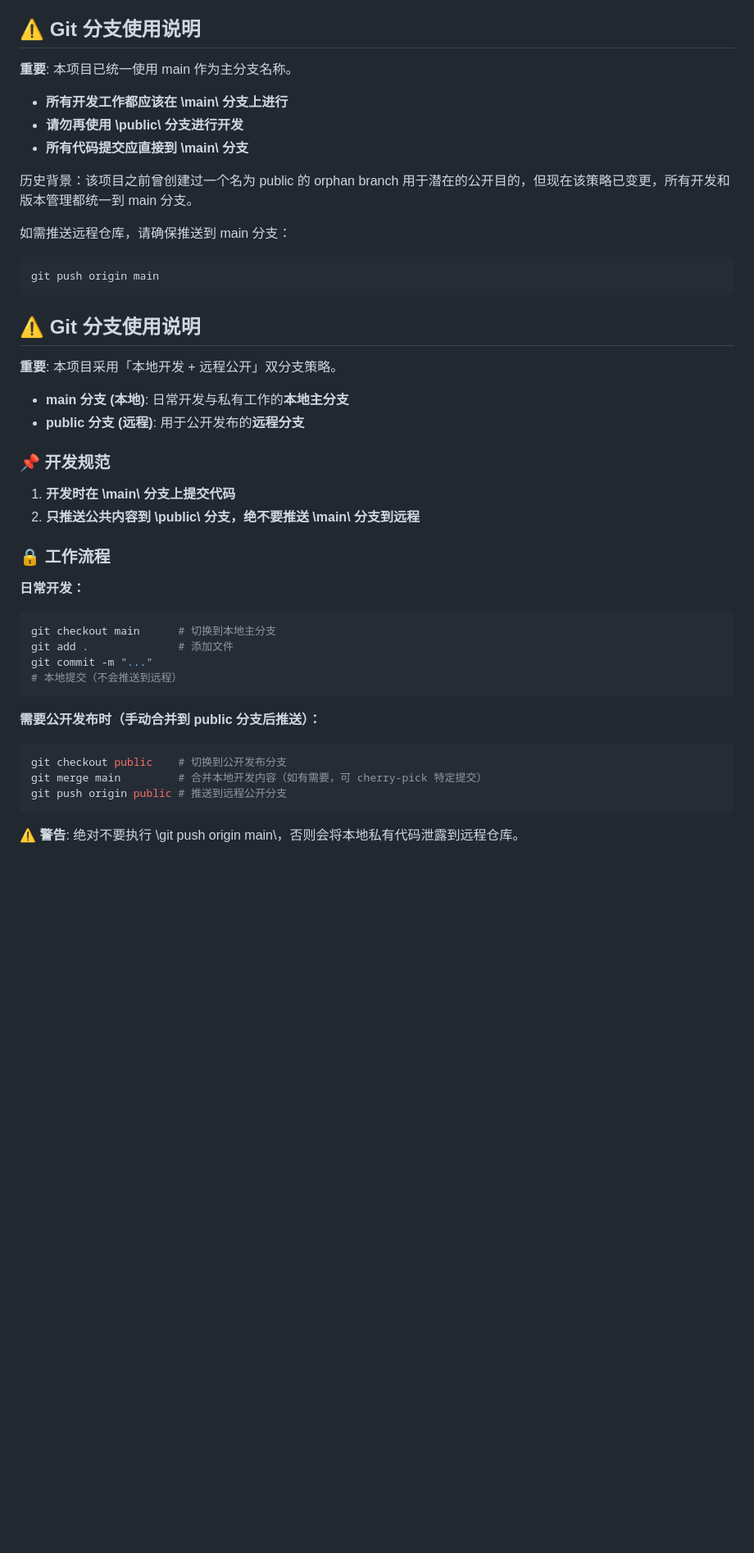
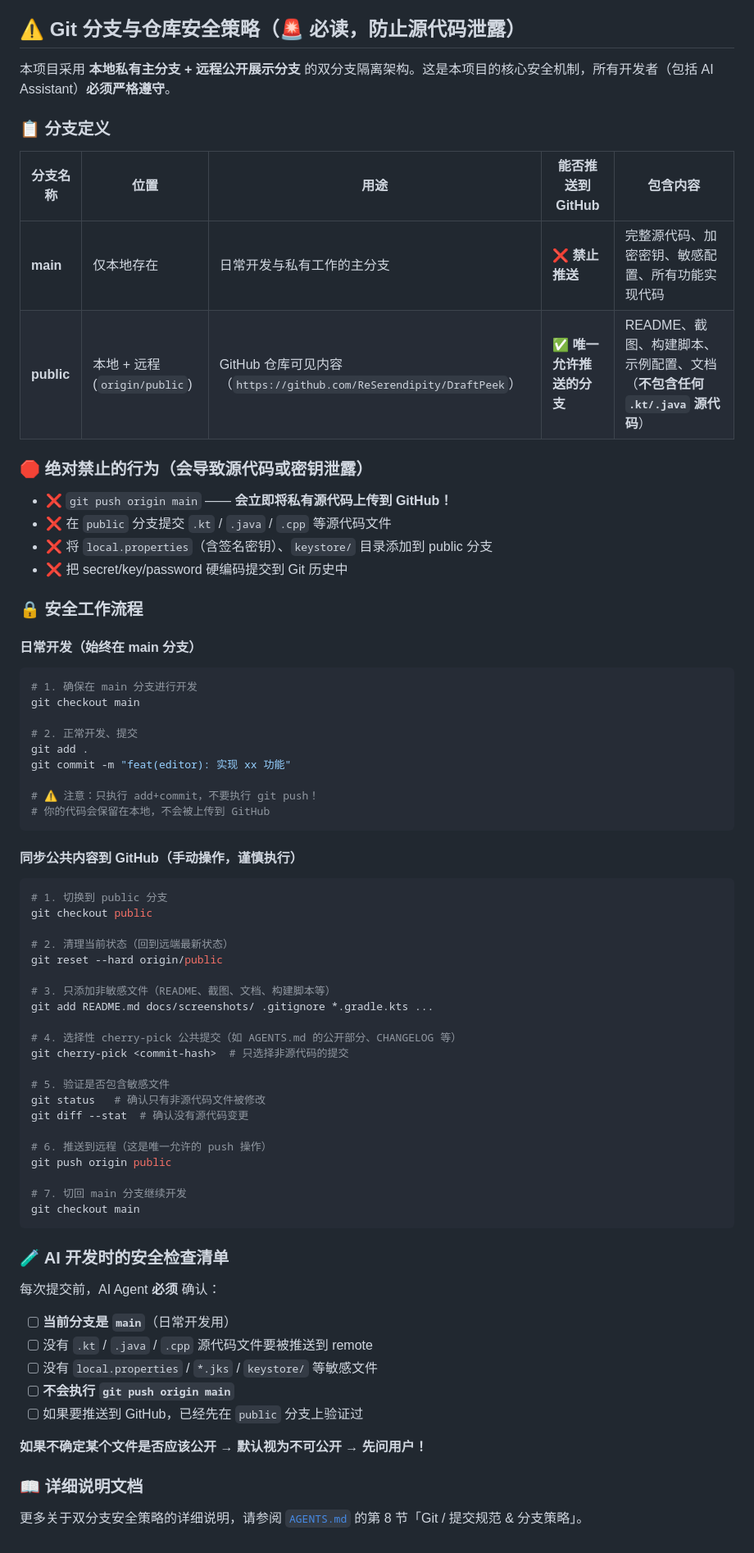
Before and after one commit to ReSerendipity/DraftPeek, a Markdown page: README.md, the part around the change. Shown at 82% size. Drawn GitHub-style; blank space fills up the shorter version.

````diff
--- a/README.md
+++ b/README.md
@@ -307,48 +307,78 @@ scripts\run-unit-tests.bat
 - [docs/CODE_QUALITY_REPORT.md](docs/CODE_QUALITY_REPORT.md) — 代码质量报告
 - [docs/LARGE_FILE_SUPPORT.md](docs/LARGE_FILE_SUPPORT.md) — 大文件支持方案
 
-## ⚠️ Git 分支使用说明
+## ⚠️ Git 分支与仓库安全策略（🚨 **必读，防止源代码泄露**）
 
-**重要**: 本项目已统一使用 main 作为主分支名称。
+本项目采用 **本地私有主分支 + 远程公开展示分支** 的双分支隔离架构。这是本项目的核心安全机制，所有开发者（包括 AI Assistant）**必须严格遵守**。
 
-- **所有开发工作都应该在 \main\ 分支上进行**
-- **请勿再使用 \public\ 分支进行开发**
-- **所有代码提交应直接到 \main\ 分支**
+### 📋 分支定义
 
-历史背景：该项目之前曾创建过一个名为 public 的 orphan branch 用于潜在的公开目的，但现在该策略已变更，所有开发和版本管理都统一到 main 分支。
+| 分支名称 | 位置 | 用途 | 能否推送到 GitHub | 包含内容 |
+|---------|------|------|------------------|---------|
+| **main** | 仅本地存在 | 日常开发与私有工作的主分支 | ❌ **禁止推送** | 完整源代码、加密密钥、敏感配置、所有功能实现代码 |
+| **public** | 本地 + 远程 (`origin/public`) | GitHub 仓库可见内容（`https://github.com/ReSerendipity/DraftPeek`） | ✅ **唯一允许推送的分支** | README、截图、构建脚本、示例配置、文档（**不包含任何 `.kt/.java` 源代码**） |
 
-如需推送远程仓库，请确保推送到 main 分支：
+### 🛑 绝对禁止的行为（会导致源代码或密钥泄露）
+
+- ❌ `git push origin main` —— **会立即将私有源代码上传到 GitHub！**
+- ❌ 在 `public` 分支提交 `.kt` / `.java` / `.cpp` 等源代码文件
+- ❌ 将 `local.properties`（含签名密钥）、`keystore/` 目录添加到 public 分支
+- ❌ 把 secret/key/password 硬编码提交到 Git 历史中
+
+### 🔒 安全工作流程
+
+#### 日常开发（始终在 main 分支）
+
 ```bash
-git push origin main
+# 1. 确保在 main 分支进行开发
+git checkout main
+
+# 2. 正常开发、提交
+git add .
+git commit -m "feat(editor): 实现 xx 功能"
+
+# ⚠️ 注意：只执行 add+commit，不要执行 git push！
+# 你的代码会保留在本地，不会被上传到 GitHub
 ```
 
-## ⚠️ Git 分支使用说明
+#### 同步公共内容到 GitHub（手动操作，谨慎执行）
 
-**重要**: 本项目采用「本地开发 + 远程公开」双分支策略。
+```bash
+# 1. 切换到 public 分支
+git checkout public
 
-- **main 分支 (本地)**: 日常开发与私有工作的**本地主分支**
-- **public 分支 (远程)**: 用于公开发布的**远程分支**
+# 2. 清理当前状态（回到远端最新状态）
+git reset --hard origin/public
 
-### 📌 开发规范
+# 3. 只添加非敏感文件（README、截图、文档、构建脚本等）
+git add README.md docs/screenshots/ .gitignore *.gradle.kts ...
 
-1. **开发时在 \main\ 分支上提交代码**
-2. **只推送公共内容到 \public\ 分支，绝不要推送 \main\ 分支到远程**
+# 4. 选择性 cherry-pick 公共提交（如 AGENTS.md 的公开部分、CHANGELOG 等）
+git cherry-pick <commit-hash>  # 只选择非源代码的提交
 
-### 🔒 工作流程
+# 5. 验证是否包含敏感文件
+git status   # 确认只有非源代码文件被修改
+git diff --stat  # 确认没有源代码变更
 
-**日常开发：**
-```bash
-git checkout main      # 切换到本地主分支
-git add .              # 添加文件
-git commit -m "..."
-# 本地提交（不会推送到远程）
+# 6. 推送到远程（这是唯一允许的 push 操作）
+git push origin public
+
+# 7. 切回 main 分支继续开发
+git checkout main
 ```
 
-**需要公开发布时（手动合并到 public 分支后推送）：**
-```bash
-git checkout public    # 切换到公开发布分支
-git merge main         # 合并本地开发内容（如有需要，可 cherry-pick 特定提交）
-git push origin public # 推送到远程公开分支
-```
+### 🧪 AI 开发时的安全检查清单
 
-⚠️ **警告**: 绝对不要执行 \git push origin main\，否则会将本地私有代码泄露到远程仓库。
+每次提交前，AI Agent **必须** 确认：
+
+- [ ] **当前分支是 `main`**（日常开发用）
+- [ ] 没有 `.kt` / `.java` / `.cpp` 源代码文件要被推送到 remote
+- [ ] 没有 `local.properties` / `*.jks` / `keystore/` 等敏感文件
+- [ ] **不会执行 `git push origin main`**
+- [ ] 如果要推送到 GitHub，已经先在 `public` 分支上验证过
+
+**如果不确定某个文件是否应该公开 → 默认视为不可公开 → 先问用户！**
+
+### 📖 详细说明文档
+
+更多关于双分支安全策略的详细说明，请参阅 [`AGENTS.md`](AGENTS.md) 的第 8 节「Git / 提交规范 & 分支策略」。
````
Also changed, not shown: AGENTS.md (+76 -8 lines).
